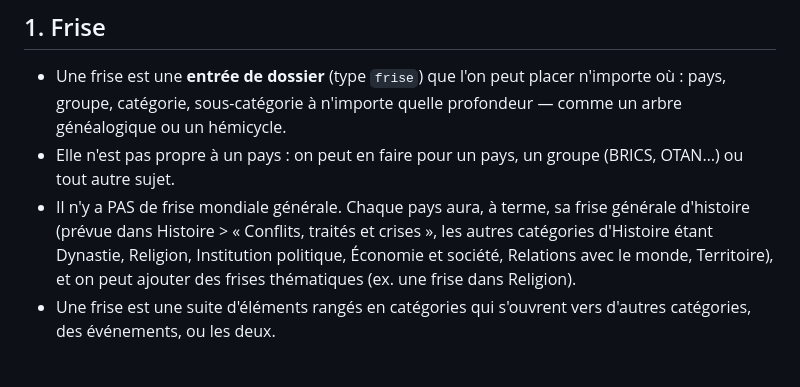
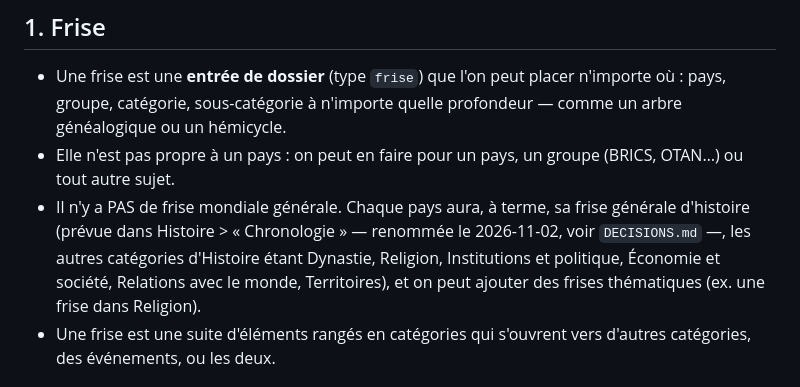
Before and after one commit to Gryfenfer123/Carte-Geopolitique, a Markdown page: docs/specs/frises-chronologiques.md, the part around the change. Rendered like a GitHub page.

```diff
--- a/docs/specs/frises-chronologiques.md
+++ b/docs/specs/frises-chronologiques.md
@@ -11,7 +11,7 @@ Les anciennes frises (prototype `src/frise.ts` + table `timeline_items`, schema_
 
 - Une frise est une **entrée de dossier** (type `frise`) que l'on peut placer n'importe où : pays, groupe, catégorie, sous-catégorie à n'importe quelle profondeur — comme un arbre généalogique ou un hémicycle.
 - Elle n'est pas propre à un pays : on peut en faire pour un pays, un groupe (BRICS, OTAN…) ou tout autre sujet.
-- Il n'y a PAS de frise mondiale générale. Chaque pays aura, à terme, sa frise générale d'histoire (prévue dans Histoire > « Conflits, traités et crises », les autres catégories d'Histoire étant Dynastie, Religion, Institution politique, Économie et société, Relations avec le monde, Territoire), et on peut ajouter des frises thématiques (ex. une frise dans Religion).
+- Il n'y a PAS de frise mondiale générale. Chaque pays aura, à terme, sa frise générale d'histoire (prévue dans Histoire > « Chronologie » — renommée le 2026-11-02, voir `DECISIONS.md` —, les autres catégories d'Histoire étant Dynastie, Religion, Institutions et politique, Économie et société, Relations avec le monde, Territoires), et on peut ajouter des frises thématiques (ex. une frise dans Religion).
 - Une frise est une suite d'éléments rangés en catégories qui s'ouvrent vers d'autres catégories, des événements, ou les deux.
 
 ## 2. Périodes et sous-frises
```
Also changed, not shown: docs/BASE_DE_DONNEES.md (+2 -0 lines), docs/DECISIONS.md (+1 -0 lines).
